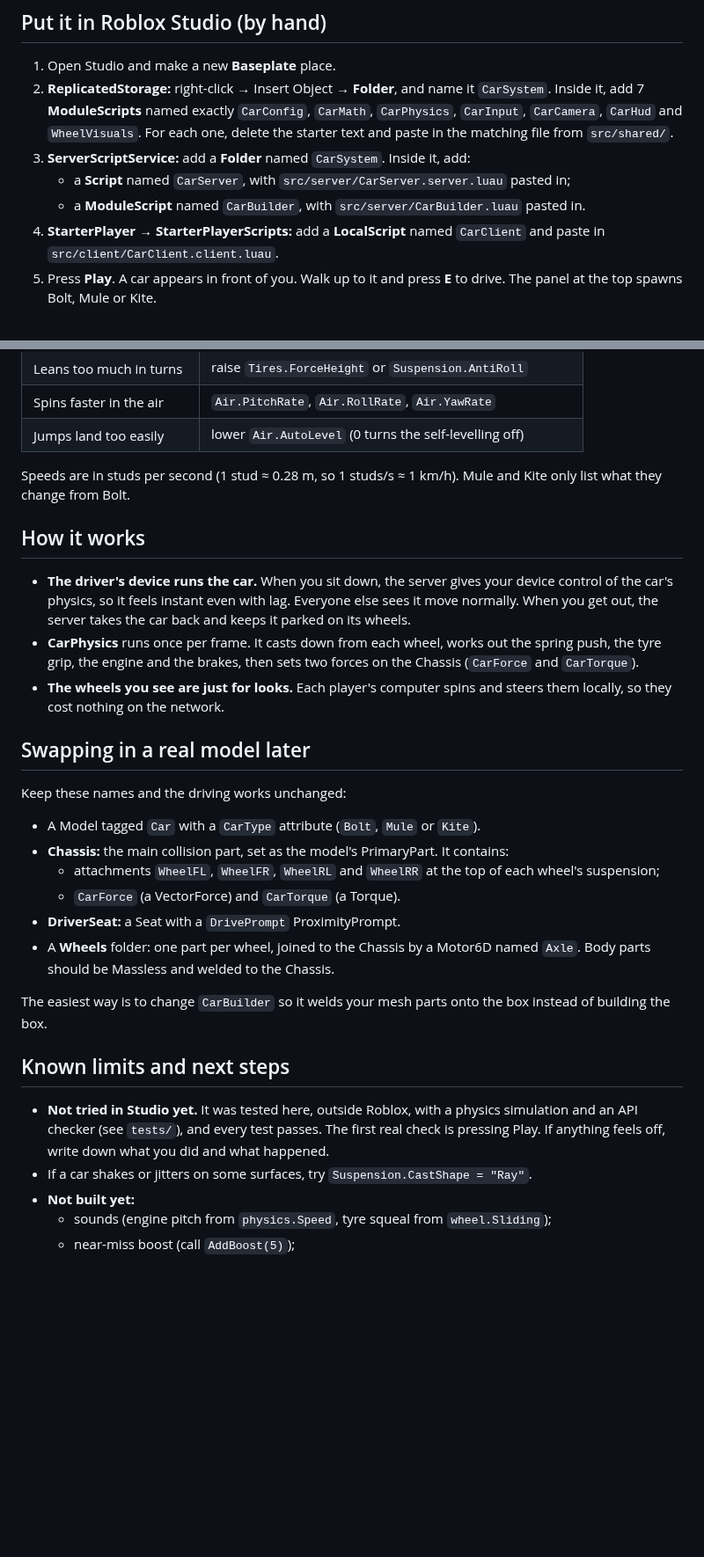
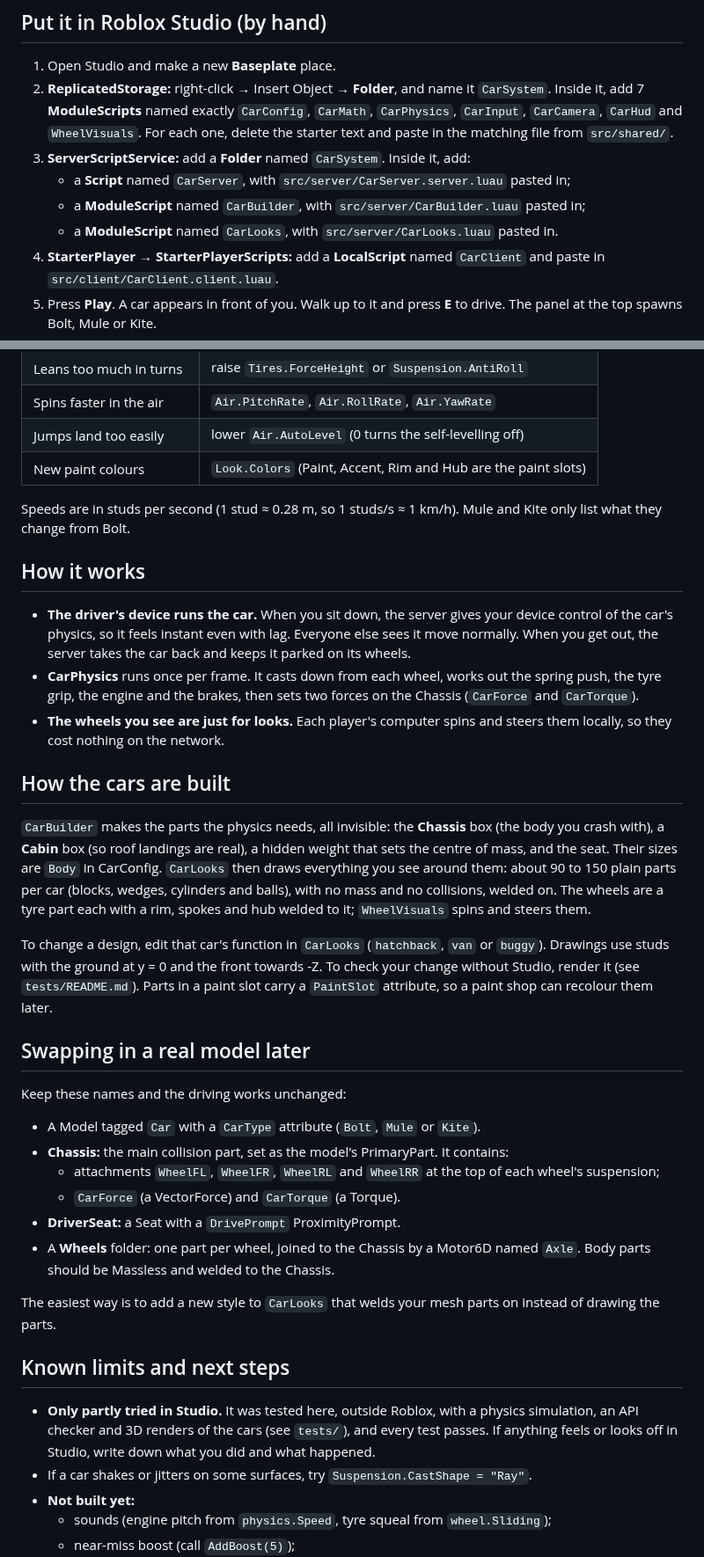
Before and after one commit to idrisseid23-create/Sonion, a Markdown page: roblox/README.md, 2 parts joined by grey strips. Shown at 88% size. Drawn GitHub-style; blank space fills up the shorter version.

```diff
--- a/roblox/README.md
+++ b/roblox/README.md
@@ -37,7 +48,8 @@ The base driving for the delivery game, built from the Driving blueprint. It use
    text and paste in the matching file from `src/shared/`.
 3. **ServerScriptService:** add a **Folder** named `CarSystem`. Inside it, add:
    - a **Script** named `CarServer`, with `src/server/CarServer.server.luau` pasted in;
-   - a **ModuleScript** named `CarBuilder`, with `src/server/CarBuilder.luau` pasted in.
+   - a **ModuleScript** named `CarBuilder`, with `src/server/CarBuilder.luau` pasted in;
+   - a **ModuleScript** named `CarLooks`, with `src/server/CarLooks.luau` pasted in.
 4. **StarterPlayer → StarterPlayerScripts:** add a **LocalScript** named `CarClient` and paste
    in `src/client/CarClient.client.luau`.
 5. Press **Play**. A car appears in front of you. Walk up to it and press **E** to drive.
@@ -123,6 +135,7 @@ Most useful knobs:
 | Leans too much in turns | raise `Tires.ForceHeight` or `Suspension.AntiRoll` |
 | Spins faster in the air | `Air.PitchRate`, `Air.RollRate`, `Air.YawRate` |
 | Jumps land too easily | lower `Air.AutoLevel` (0 turns the self-levelling off) |
+| New paint colours | `Look.Colors` (Paint, Accent, Rim and Hub are the paint slots) |
 
 Speeds are in studs per second (1 stud ≈ 0.28 m, so 1 studs/s ≈ 1 km/h). Mule and Kite only
 list what they change from Bolt.
@@ -138,6 +151,20 @@ list what they change from Bolt.
 - **The wheels you see are just for looks.** Each player's computer spins and steers them
   locally, so they cost nothing on the network.
 
+## How the cars are built
+
+`CarBuilder` makes the parts the physics needs, all invisible: the **Chassis** box (the body you
+crash with), a **Cabin** box (so roof landings are real), a hidden weight that sets the centre
+of mass, and the seat. Their sizes are `Body` in CarConfig. `CarLooks` then draws everything you
+see around them: about 90 to 150 plain parts per car (blocks, wedges, cylinders and balls),
+with no mass and no collisions, welded on. The wheels are a tyre part each with a rim, spokes
+and hub welded to it; `WheelVisuals` spins and steers them.
+
+To change a design, edit that car's function in `CarLooks` (`hatchback`, `van` or `buggy`).
+Drawings use studs with the ground at y = 0 and the front towards -Z. To check your change
+without Studio, render it (see `tests/README.md`). Parts in a paint slot carry a `PaintSlot`
+attribute, so a paint shop can recolour them later.
+
 ## Swapping in a real model later
 
 Keep these names and the driving works unchanged:
@@ -150,14 +177,14 @@ Keep these names and the driving works unchanged:
 - A **Wheels** folder: one part per wheel, joined to the Chassis by a Motor6D named `Axle`.
   Body parts should be Massless and welded to the Chassis.
 
-The easiest way is to change `CarBuilder` so it welds your mesh parts onto the box instead of
-building the box.
+The easiest way is to add a new style to `CarLooks` that welds your mesh parts on instead of
+drawing the parts.
 
 ## Known limits and next steps
 
-- **Not tried in Studio yet.** It was tested here, outside Roblox, with a physics simulation
-  and an API checker (see `tests/`), and every test passes. The first real check is pressing
-  Play. If anything feels off, write down what you did and what happened.
+- **Only partly tried in Studio.** It was tested here, outside Roblox, with a physics
+  simulation, an API checker and 3D renders of the cars (see `tests/`), and every test passes.
+  If anything feels or looks off in Studio, write down what you did and what happened.
 - If a car shakes or jitters on some surfaces, try `Suspension.CastShape = "Ray"`.
 - **Not built yet:**
   - sounds (engine pitch from `physics.Speed`, tyre squeal from `wheel.Sliding`);
```
Also changed, not shown: other parts of roblox/README.md (+16 -5 lines), roblox/docs/cars/Bolt-hero.png (added), roblox/docs/cars/Bolt-rear.png (added), roblox/docs/cars/Kite-hero.png (added), roblox/docs/cars/Mule-hero.png (added), roblox/docs/cars/lineup.png (added), 13 other files.
